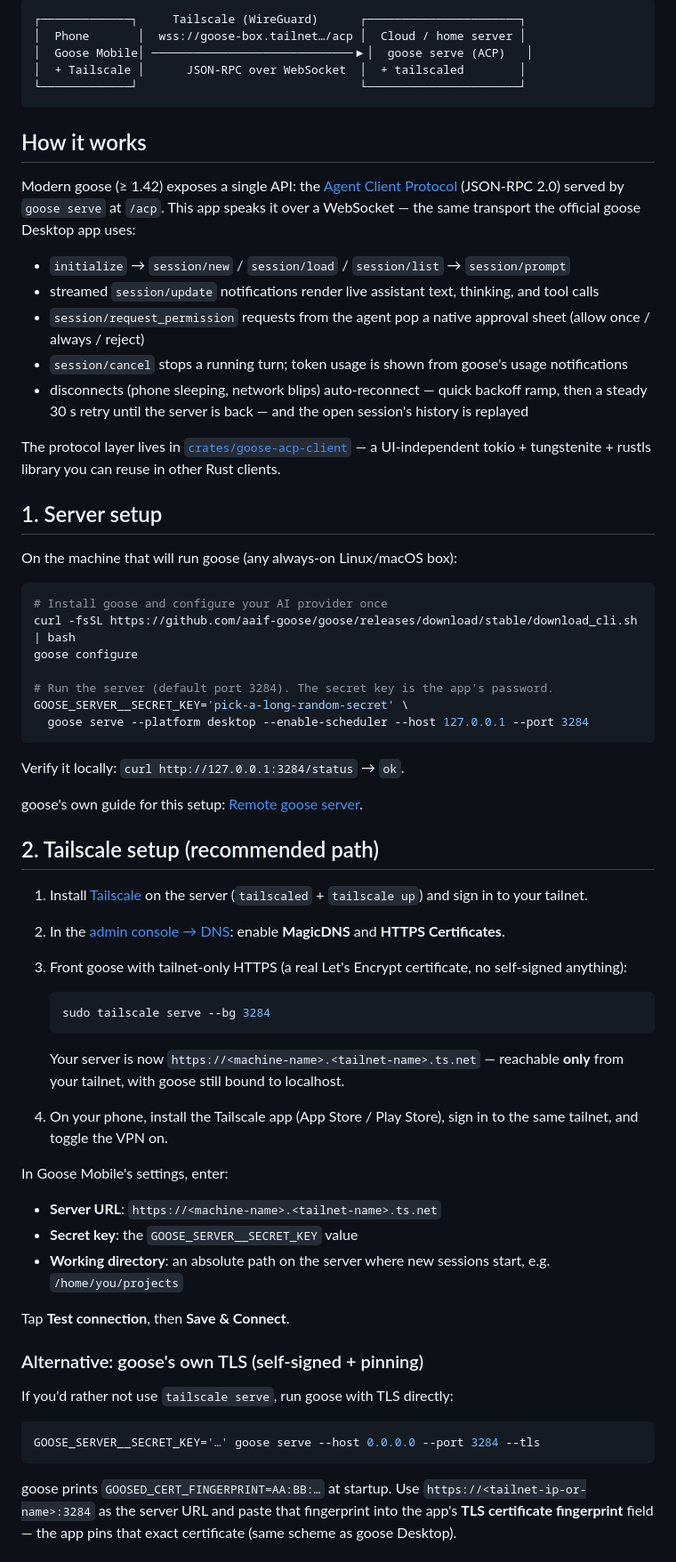
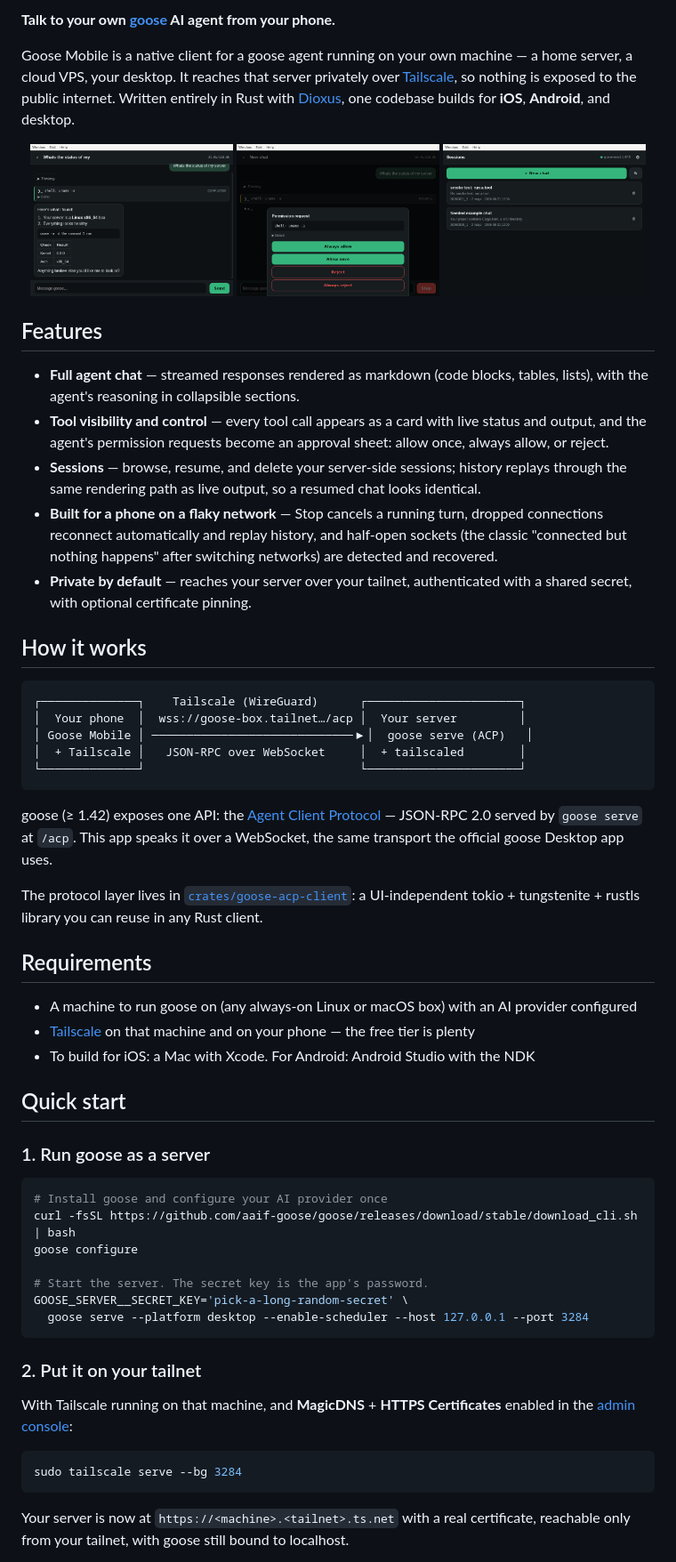
Before and after one commit to PhillipChaffee/goose-phone-app, a Markdown page: README.md, the part around the change printed below. Shown: that part at 89% size. GitHub-like rendering; pictures changed too: docs/images/chat.png (added), docs/images/permission.png (added), docs/images/sessions.png (added).

````diff
--- a/README.md
+++ b/README.md
@@ -4,70 +6,72 @@ A mobile client for [goose](https://github.com/aaif-goose/goose) — the open-so
 
-```
-┌─────────────┐     Tailscale (WireGuard)      ┌──────────────────────┐
-│  Phone       │  wss://goose-box.tailnet…/acp │  Cloud / home server │
-│  Goose Mobile│ ─────────────────────────────▶│  goose serve (ACP)   │
-│  + Tailscale │      JSON-RPC over WebSocket  │  + tailscaled        │
-└─────────────┘                                └──────────────────────┘
-```
+**Talk to your own [goose](https://github.com/aaif-goose/goose) AI agent from your phone.**
+
+Goose Mobile is a native client for a goose agent running on your own machine — a
+home server, a cloud VPS, your desktop. It reaches that server privately over
+[Tailscale](https://tailscale.com), so nothing is exposed to the public internet.
+Written entirely in Rust with [Dioxus](https://dioxuslabs.com), one codebase builds
+for **iOS**, **Android**, and desktop.
+
+<p align="center">
+  <img src="docs/images/chat.png" alt="Streaming chat with tool output" width="32%">
+  <img src="docs/images/permission.png" alt="Tool permission prompt" width="32%">
+  <img src="docs/images/sessions.png" alt="Session list" width="32%">
+</p>
+
+## Features
+
+- **Full agent chat** — streamed responses rendered as markdown (code blocks, tables, lists), with the agent's reasoning in collapsible sections.
+- **Tool visibility and control** — every tool call appears as a card with live status and output, and the agent's permission requests become an approval sheet: allow once, always allow, or reject.
+- **Sessions** — browse, resume, and delete your server-side sessions; history replays through the same rendering path as live output, so a resumed chat looks identical.
+- **Built for a phone on a flaky network** — Stop cancels a running turn, dropped connections reconnect automatically and replay history, and half-open sockets (the classic "connected but nothing happens" after switching networks) are detected and recovered.
+- **Private by default** — reaches your server over your tailnet, authenticated with a shared secret, with optional certificate pinning.
 
 ## How it works
 
-Modern goose (≥ 1.42) exposes a single API: the [Agent Client Protocol](https://agentclientprotocol.com) (JSON-RPC 2.0) served by `goose serve` at `/acp`. This app speaks it over a WebSocket — the same transport the official goose Desktop app uses:
+```
+┌──────────────┐    Tailscale (WireGuard)      ┌──────────────────────┐
+│  Your phone  │  wss://goose-box.tailnet…/acp │  Your server         │
+│ Goose Mobile │ ─────────────────────────────▶│  goose serve (ACP)   │
+│  + Tailscale │   JSON-RPC over WebSocket     │  + tailscaled        │
+└──────────────┘                               └──────────────────────┘
+```
 
-- `initialize` → `session/new` / `session/load` / `session/list` → `session/prompt`
-- streamed `session/update` notifications render live assistant text, thinking, and tool calls
-- `session/request_permission` requests from the agent pop a native approval sheet (allow once / always / reject)
-- `session/cancel` stops a running turn; token usage is shown from goose's usage notifications
-- disconnects (phone sleeping, network blips) auto-reconnect — quick backoff ramp, then a steady 30 s retry until the server is back — and the open session's history is replayed
+goose (≥ 1.42) exposes one API: the [Agent Client Protocol](https://agentclientprotocol.com)
+— JSON-RPC 2.0 served by `goose serve` at `/acp`. This app speaks it over a
+WebSocket, the same transport the official goose Desktop app uses.
 
-The protocol layer lives in [`crates/goose-acp-client`](crates/goose-acp-client) — a UI-independent tokio + tungstenite + rustls library you can reuse in other Rust clients.
+The protocol layer lives in [`crates/goose-acp-client`](crates/goose-acp-client): a
+UI-independent tokio + tungstenite + rustls library you can reuse in any Rust client.
 
-## 1. Server setup
+## Requirements
 
-On the machine that will run goose (any always-on Linux/macOS box):
+- A machine to run goose on (any always-on Linux or macOS box) with an AI provider configured
+- [Tailscale](https://tailscale.com) on that machine and on your phone — the free tier is plenty
+- To build for iOS: a Mac with Xcode. For Android: Android Studio with the NDK
+
+## Quick start
+
+### 1. Run goose as a server
 
 ```bash
 # Install goose and configure your AI provider once
 curl -fsSL https://github.com/aaif-goose/goose/releases/download/stable/download_cli.sh | bash
 goose configure
 
-# Run the server (default port 3284). The secret key is the app's password.
+# Start the server. The secret key is the app's password.
 GOOSE_SERVER__SECRET_KEY='pick-a-long-random-secret' \
   goose serve --platform desktop --enable-scheduler --host 127.0.0.1 --port 3284
 ```
 
-Verify it locally: `curl http://127.0.0.1:3284/status` → `ok`.
+### 2. Put it on your tailnet
 
-goose's own guide for this setup: [Remote goose server](https://github.com/aaif-goose/goose/blob/main/documentation/docs/guides/remote-goose-server.md).
-
-## 2. Tailscale setup (recommended path)
-
-1. Install [Tailscale](https://tailscale.com) on the server (`tailscaled` + `tailscale up`) and sign in to your tailnet.
-2. In the [admin console → DNS](https://login.tailscale.com/admin/dns): enable **MagicDNS** and **HTTPS Certificates**.
-3. Front goose with tailnet-only HTTPS (a real Let's Encrypt certificate, no self-signed anything):
-
-   ```bash
-   sudo tailscale serve --bg 3284
-   ```
-
-   Your server is now `https://<machine-name>.<tailnet-name>.ts.net` — reachable **only** from your tailnet, with goose still bound to localhost.
-4. On your phone, install the Tailscale app (App Store / Play Store), sign in to the same tailnet, and toggle the VPN on.
-
-In Goose Mobile's settings, enter:
-
-- **Server URL**: `https://<machine-name>.<tailnet-name>.ts.net`
-- **Secret key**: the `GOOSE_SERVER__SECRET_KEY` value
-- **Working directory**: an absolute path on the server where new sessions start, e.g. `/home/you/projects`
-
-Tap **Test connection**, then **Save & Connect**.
-
-### Alternative: goose's own TLS (self-signed + pinning)
-
-If you'd rather not use `tailscale serve`, run goose with TLS directly:
+With Tailscale running on that machine, and **MagicDNS** + **HTTPS Certificates**
+enabled in the [admin console](https://login.tailscale.com/admin/dns):
 
 ```bash
-GOOSE_SERVER__SECRET_KEY='…' goose serve --host 0.0.0.0 --port 3284 --tls
+sudo tailscale serve --bg 3284
 ```
 
-goose prints `GOOSED_CERT_FINGERPRINT=AA:BB:…` at startup. Use `https://<tailnet-ip-or-name>:3284` as the server URL and paste that fingerprint into the app's **TLS certificate fingerprint** field — the app pins that exact certificate (same scheme as goose Desktop).
+Your server is now at `https://<machine>.<tailnet>.ts.net` with a real certificate,
+reachable only from your tailnet, with goose still bound to localhost.
 
````
Also changed, not shown: other parts of README.md (+92 -76 lines), docs/images/settings.png (added), 13 other files.
